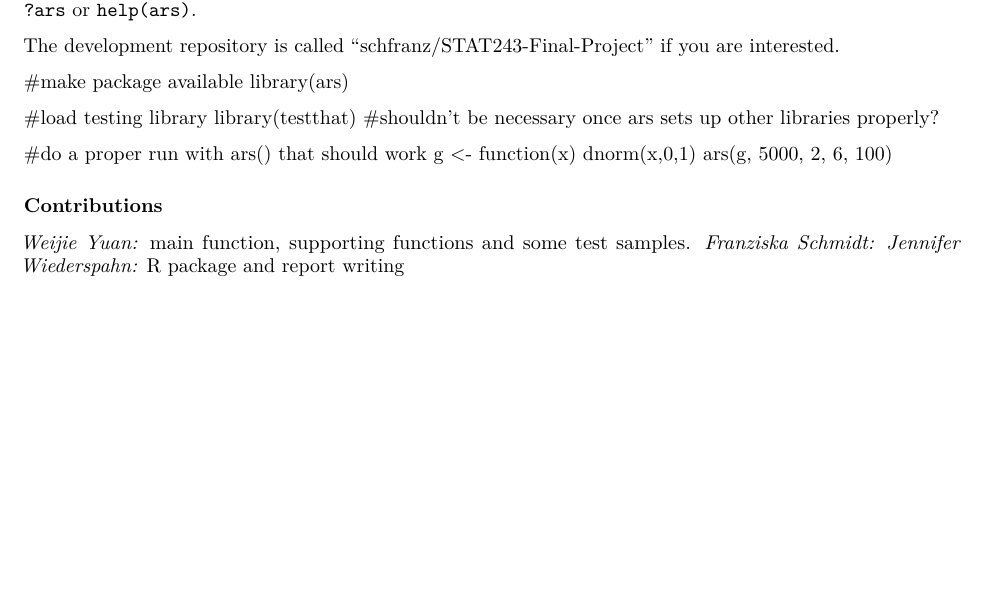
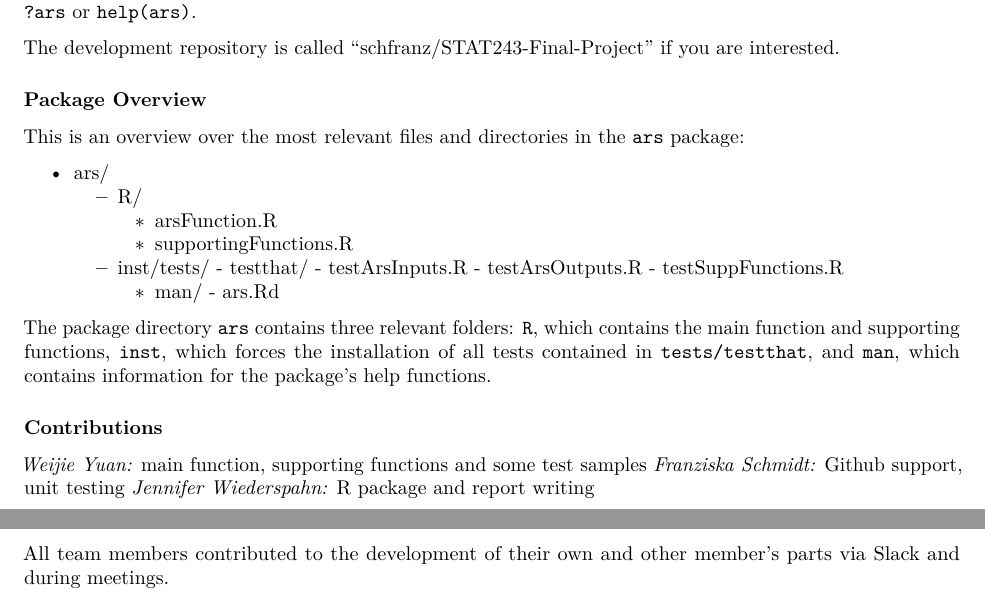
Before and after one commit to schfranz/STAT243-Final-Project, an R Markdown document (ars.Rmd): part of page 2 of 2 before the commit and two parts of pages 2 and 3 of 3 after it, the two joined at a grey line, cut so that both start at the same text, the shorter picture padded with empty space. Rendered offline with R 4.5, knitr and Pandoc, then LaTeX, with nearby package versions.

Commit message:
added package overview, fixed parts of intro, committed compiled PDF

```diff
--- a/ars.Rmd
+++ b/ars.Rmd
@@ -74,20 +72,28 @@ The ars package resides in the Github repository "schfranz/ars" and can be insta
 
 The development repository is called "schfranz/STAT243-Final-Project" if you are interested.
 
-#make package available
-library(ars)
+### Package Overview
 
-#load testing library
-library(testthat) #shouldn't be necessary once ars sets up other libraries properly?
+This is an overview over the most relevant files and directories in the `ars` package:
 
+- ars/
+    - R/
+        - arsFunction.R
+        - supportingFunctions.R
+    - inst/tests/
+		    - testthat/
+            - testArsInputs.R
+			      - testArsOutputs.R
+			      - testSuppFunctions.R
+	  - man/
+		    - ars.Rd
 
-#do a proper run with ars() that should work
-g <- function(x) dnorm(x,0,1)
-ars(g, 5000, 2, 6, 100)
-
+The package directory `ars` contains three relevant folders: `R`, which contains the main function and supporting functions, `inst`, which forces the installation of all tests contained in `tests/testthat`, and `man`, which contains information for the package's help functions.
 
 ### Contributions
 
-*Weijie Yuan:* main function, supporting functions and some test samples.
-*Franziska Schmidt:*
+*Weijie Yuan:* main function, supporting functions and some test samples
+*Franziska Schmidt:* Github support, unit testing
 *Jennifer Wiederspahn:* R package and report writing
+
+All team members contributed to the development of their own and other member's parts via Slack and during meetings.
```
Also changed, not shown: ars.pdf (added), ars.Rmd (6 more changed lines).
